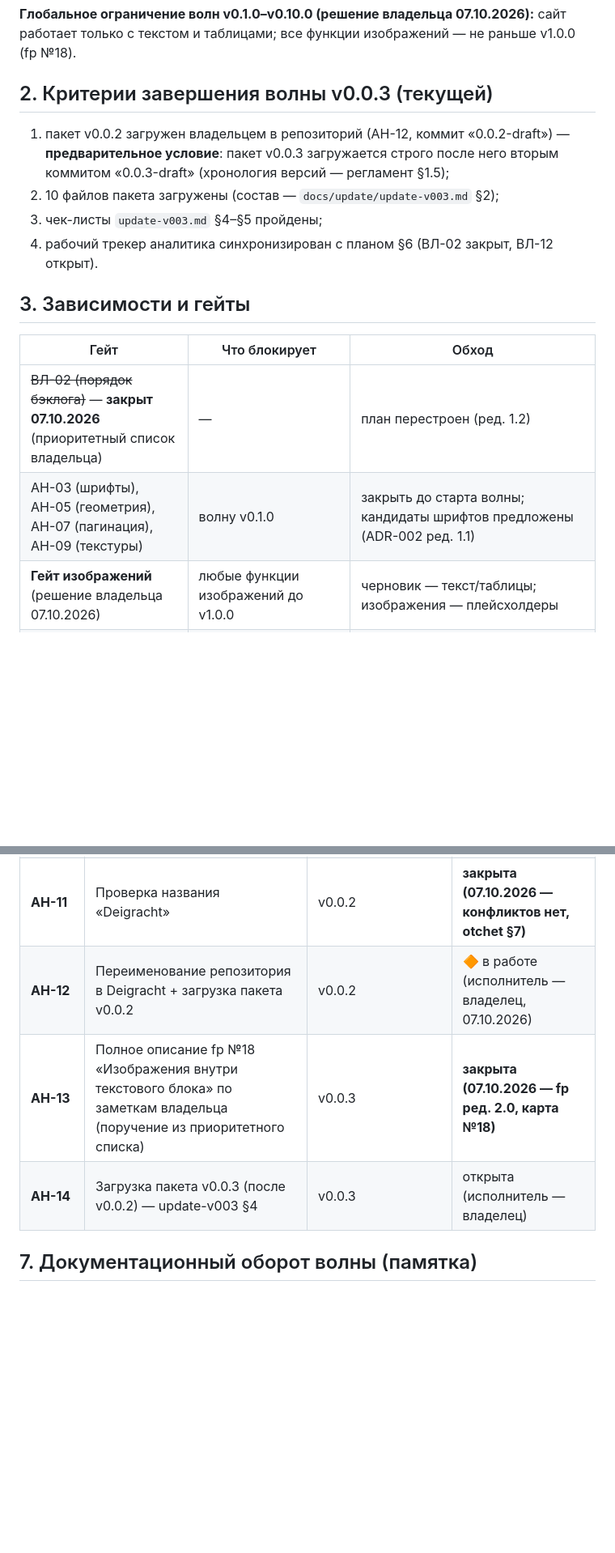
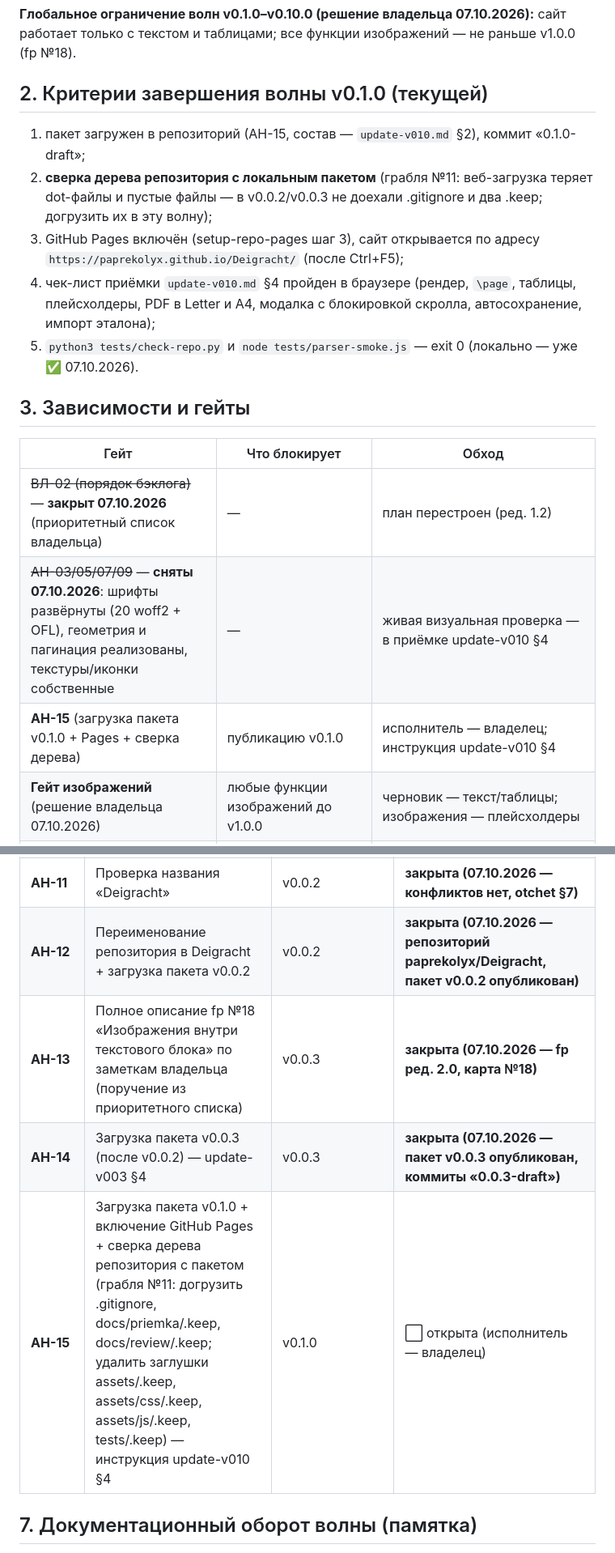
Before and after one commit to paprekolyx/Deigracht, a Markdown page: docs/plan/plan-razrabotki.md, 2 parts joined by grey strips. Shown at 81% size. Drawn GitHub-style; blank space fills up the shorter version.

Commit message:
0.1.0-draft

```diff
--- a/docs/plan/plan-razrabotki.md
+++ b/docs/plan/plan-razrabotki.md
@@ -44,22 +44,28 @@ fp №19 (i18n) — только по отдельному запросу вла
 сайт работает только с текстом и таблицами; все функции изображений —
 не раньше v1.0.0 (fp №18).
 
-## 2. Критерии завершения волны v0.0.3 (текущей)
+## 2. Критерии завершения волны v0.1.0 (текущей)
 
-1. пакет v0.0.2 загружен владельцем в репозиторий (АН-12, коммит
-   «0.0.2-draft») — **предварительное условие**: пакет v0.0.3 загружается строго после
-   него вторым коммитом «0.0.3-draft» (хронология версий — регламент §1.5);
-2. 10 файлов пакета загружены (состав — `docs/update/update-v003.md` §2);
-3. чек-листы `update-v003.md` §4–§5 пройдены;
-4. рабочий трекер аналитика синхронизирован с планом §6 (ВЛ-02 закрыт,
-   ВЛ-12 открыт).
+1. пакет загружен в репозиторий (АН-15, состав — `update-v010.md` §2),
+   коммит «0.1.0-draft»;
+2. **сверка дерева репозитория с локальным пакетом** (грабля №11: веб-загрузка
+   теряет dot-файлы и пустые файлы — в v0.0.2/v0.0.3 не доехали .gitignore
+   и два .keep; догрузить их в эту волну);
+3. GitHub Pages включён (setup-repo-pages шаг 3), сайт открывается по адресу
+   `https://paprekolyx.github.io/Deigracht/` (после Ctrl+F5);
+4. чек-лист приёмки `update-v010.md` §4 пройден в браузере (рендер, `\page`,
+   таблицы, плейсхолдеры, PDF в Letter и A4, модалка с блокировкой скролла,
+   автосохранение, импорт эталона);
+5. `python3 tests/check-repo.py` и `node tests/parser-smoke.js` — exit 0
+   (локально — уже ✅ 07.10.2026).
 
 ## 3. Зависимости и гейты
 
 | Гейт | Что блокирует | Обход |
 |---|---|---|
 | ~~ВЛ-02 (порядок бэклога)~~ — **закрыт 07.10.2026** (приоритетный список владельца) | — | план перестроен (ред. 1.2) |
-| АН-03 (шрифты), АН-05 (геометрия), АН-07 (пагинация), АН-09 (текстуры) | волну v0.1.0 | закрыть до старта волны; кандидаты шрифтов предложены (ADR-002 ред. 1.1) |
+| ~~АН-03/05/07/09~~ — **сняты 07.10.2026**: шрифты развёрнуты (20 woff2 + OFL), геометрия и пагинация реализованы, текстуры/иконки собственные | — | живая визуальная проверка — в приёмке update-v010 §4 |
+| **АН-15** (загрузка пакета v0.1.0 + Pages + сверка дерева) | публикацию v0.1.0 | исполнитель — владелец; инструкция update-v010 §4 |
 | **Гейт изображений** (решение владельца 07.10.2026) | любые функции изображений до v1.0.0 | черновик — текст/таблицы; изображения — плейсхолдеры |
 | **ВЛ-12** (сервер для хранилища/истории — открытие 07.10.2026) | fp №13b, серверный вариант fp №12 (v1.0.0) | v1.0.0 строится без сервера (изображения — внешние URL, история — 13a+); серверные варианты — только при решении + ADR + ревизия SECURITY/LICENSE |
 | АН-06 (imageMask-исследование), АН-04 (CSP img-src) | волну v1.0.0 (перенесены с v0.3.0 — вместе с изображениями) | исследование до старта волны v1.0.0 |
@@ -109,9 +115,9 @@ R7 внешние картинки (в черновике не рендерят
 | **АН-10** | Создание репозитория + публикация пакета v0.0.1 | v0.0.1 | **закрыта (07.10.2026)** |
 | **АН-11** | Проверка названия «Deigracht» | v0.0.2 | **закрыта (07.10.2026 — конфликтов нет, otchet §7)** |
-| **АН-12** | Переименование репозитория в Deigracht + загрузка пакета v0.0.2 | v0.0.2 | 🔶 в работе (исполнитель — владелец, 07.10.2026) |
+| **АН-12** | Переименование репозитория в Deigracht + загрузка пакета v0.0.2 | v0.0.2 | **закрыта (07.10.2026 — репозиторий paprekolyx/Deigracht, пакет v0.0.2 опубликован)** |
 | **АН-13** | Полное описание fp №18 «Изображения внутри текстового блока» по заметкам владельца (поручение из приоритетного списка) | v0.0.3 | **закрыта (07.10.2026 — fp ред. 2.0, карта №18)** |
-| **АН-14** | Загрузка пакета v0.0.3 (после v0.0.2) — update-v003 §4 | v0.0.3 | открыта (исполнитель — владелец) |
-
+| **АН-14** | Загрузка пакета v0.0.3 (после v0.0.2) — update-v003 §4 | v0.0.3 | **закрыта (07.10.2026 — пакет v0.0.3 опубликован, коммиты «0.0.3-draft»)** |
+| **АН-15** | Загрузка пакета v0.1.0 + включение GitHub Pages + сверка дерева репозитория с пакетом (грабля №11: догрузить .gitignore, docs/priemka/.keep, docs/review/.keep; удалить заглушки assets/.keep, assets/css/.keep, assets/js/.keep, tests/.keep) — инструкция update-v010 §4 | v0.1.0 | ⬜ открыта (исполнитель — владелец) |
 ## 7. Документационный оборот волны (памятка)
 
 Порядок действий каждой волны (регламент §1.6, §7):
```
Also changed, not shown: other parts of docs/plan/plan-razrabotki.md (+18 -13 lines).
